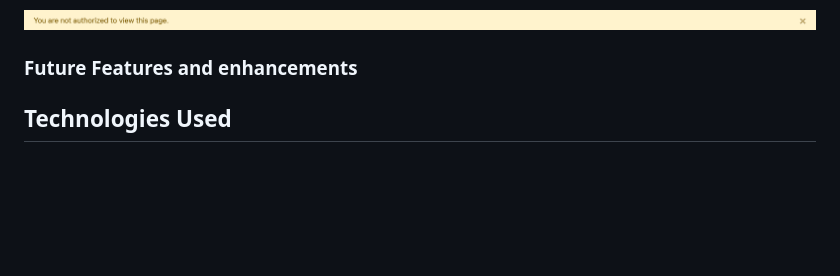
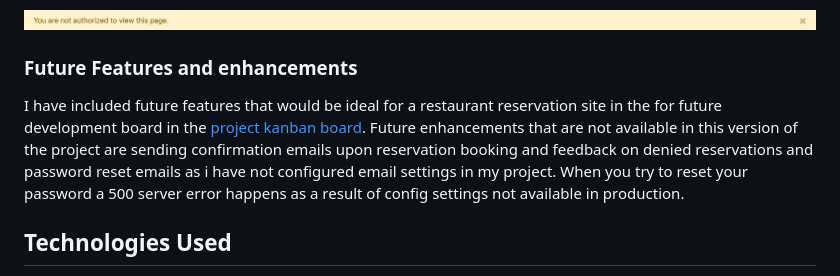
Before and after one commit to Faysal-Ahmed-Aweys/Delight-Restaurant-, a Markdown page: README.md, the part around the change. GitHub-like rendering; blank space fills up the shorter version.

```diff
--- a/README.md
+++ b/README.md
@@ -242,6 +242,9 @@ Staff members can manage reservations booked by customers by either approving or
 
 ### Future Features and enhancements
 
+I have included future features that would be ideal for a restaurant reservation site in the for future development board in the [project kanban board](https://github.com/users/Faysal-Ahmed-Aweys/projects/6/).
+Future enhancements that are not available in this version of the project are sending confirmation emails upon reservation booking and feedback on denied reservations and password reset emails as i have not configured email settings in my project. When you try to reset your password a 500 server error happens as a result of config settings not available in production.
+
 ## Technologies Used
 * [Balsamiq](https://balsamiq.com/wireframes/)
     * Used to create the wireframes during the planning stage of the project.
```
